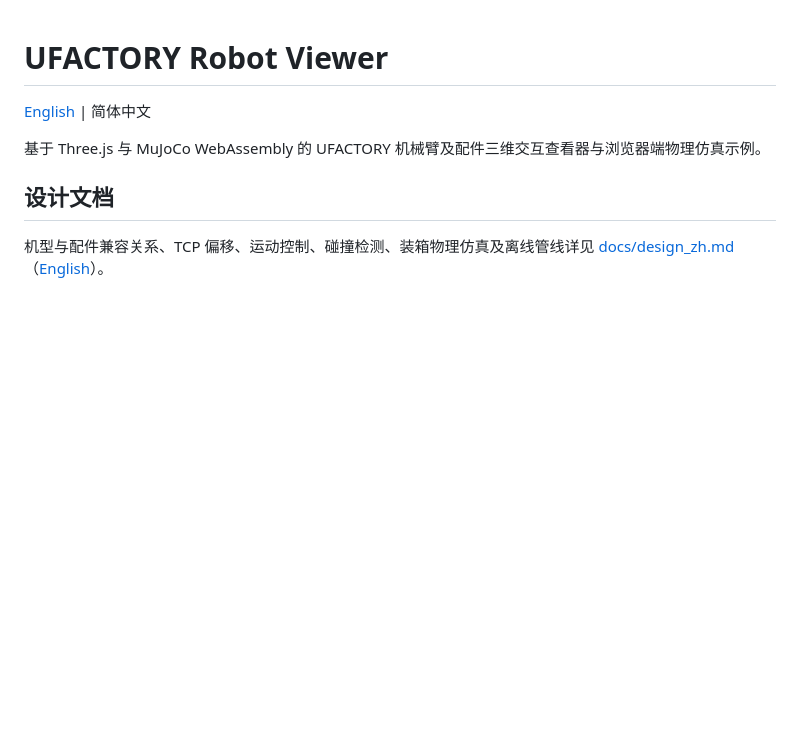
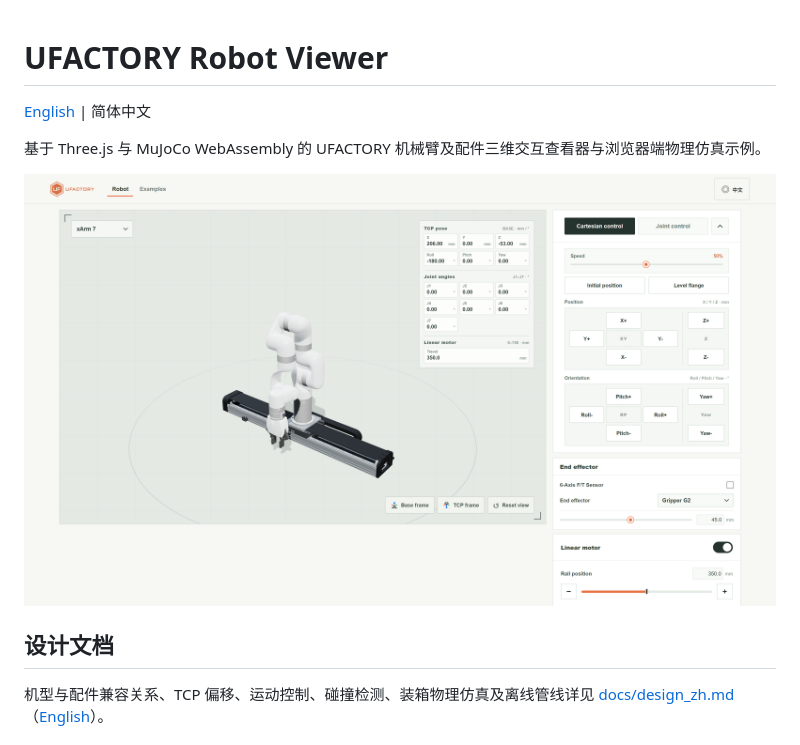
Before and after one commit to xArm-Developer/ufactory_robot_viewer, a Markdown page: README_zh.md, the part around the change. Rendered like a GitHub page; pictures changed too: docs/viewer-overview.png (added); blank space fills up the shorter version.

```diff
--- a/README_zh.md
+++ b/README_zh.md
@@ -3,6 +3,8 @@
 [English](./README.md) | 简体中文
 
 基于 Three.js 与 MuJoCo WebAssembly 的 UFACTORY 机械臂及配件三维交互查看器与浏览器端物理仿真示例。
+
+![UFACTORY Robot Viewer 界面，展示安装在直线滑轨上的 xArm 7 机械臂、Gripper G2 夹爪、实时位姿和笛卡尔运动控制面板](./docs/viewer-overview.png)
 
 ## 设计文档
 
```
Also changed, not shown: README.md (+2 -0 lines), al0700-part36-detail.png (added), 4 other files.
